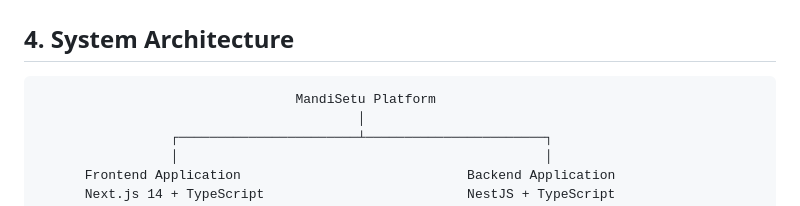
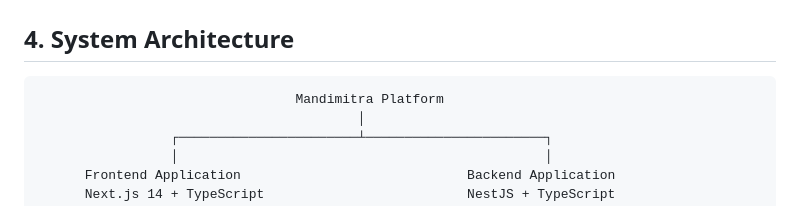
Before and after one commit to varun30singh/Sih-2026, a Markdown page: README.md, the part around the change. Rendered like a GitHub page.

Commit message:
Correct platform name from MandiSetu to Mandimitra

````diff
--- a/README.md
+++ b/README.md
@@ -43,7 +43,7 @@ During peak rabi and kharif harvest seasons, millions of Indian farmers transpor
 ## 4. System Architecture
 
 ```text
-                                 MandiSetu Platform
+                                 Mandimitra Platform
                                          │
                  ┌───────────────────────┴───────────────────────┐
                  │                                               │
````
